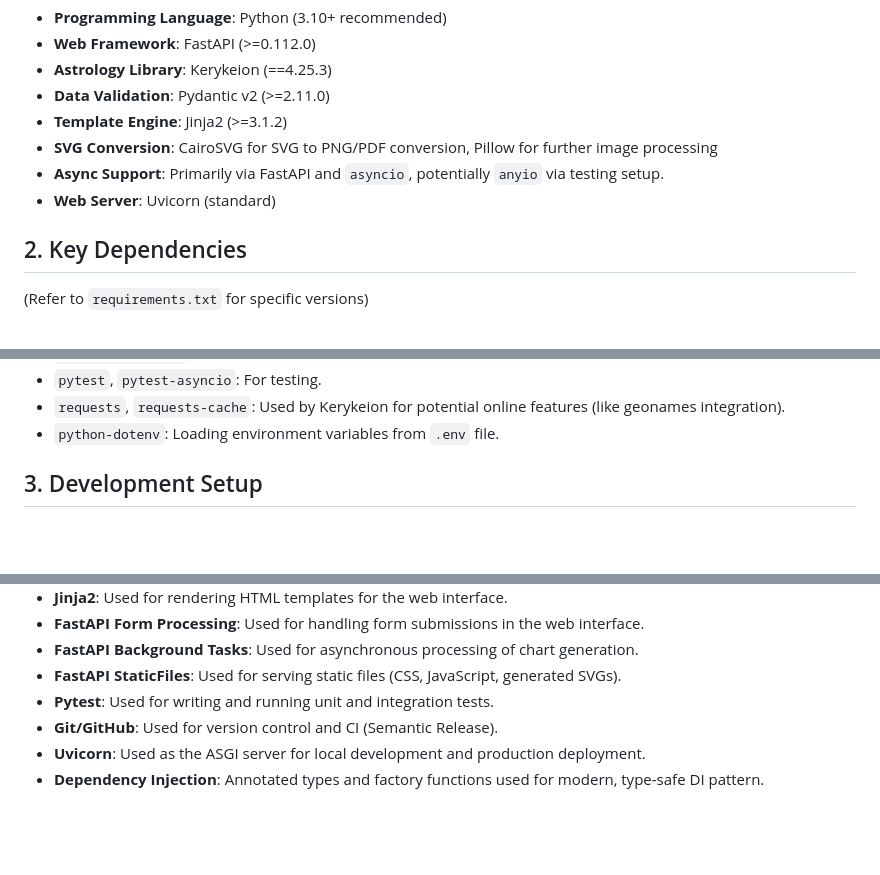
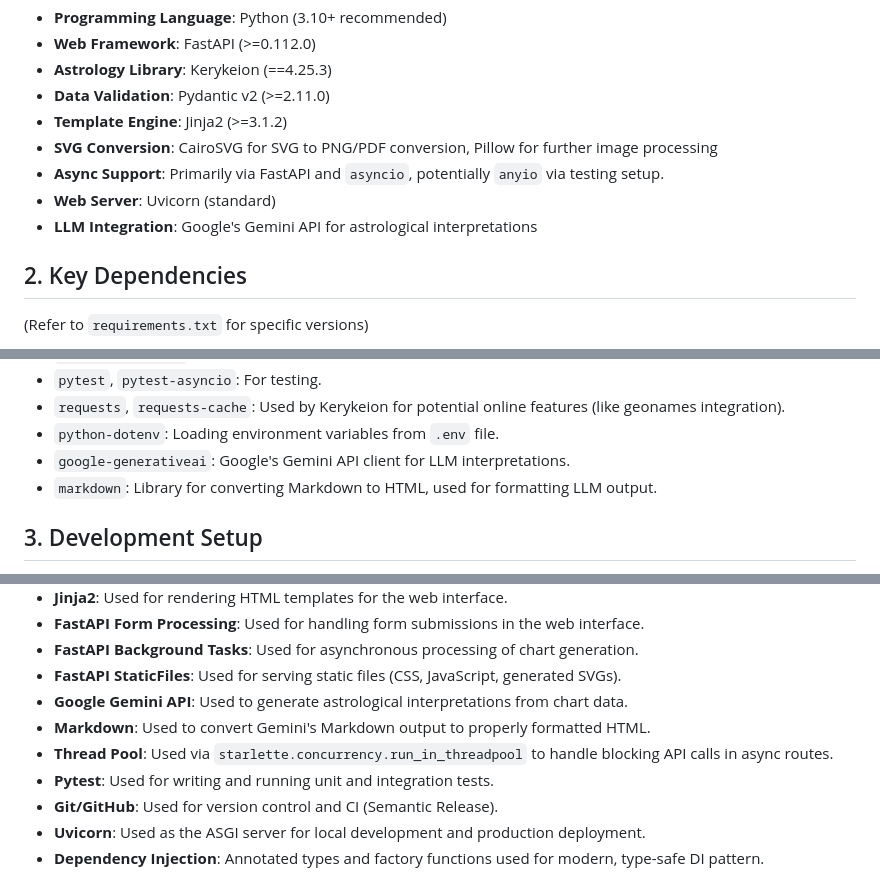
Before and after one commit to gsinghjay/zodiac-engine, a Markdown page: memory-bank/techContext.md, 3 parts joined by grey strips. GitHub-like rendering; blank space fills up the shorter version.

Commit message:
docs: update tech context with markdown library and Gemini API details

```diff
--- a/memory-bank/techContext.md
+++ b/memory-bank/techContext.md
@@ -10,6 +10,7 @@
 - **SVG Conversion**: CairoSVG for SVG to PNG/PDF conversion, Pillow for further image processing
 - **Async Support**: Primarily via FastAPI and `asyncio`, potentially `anyio` via testing setup.
 - **Web Server**: Uvicorn (standard)
+- **LLM Integration**: Google's Gemini API for astrological interpretations
 
 ## 2. Key Dependencies
 
@@ -28,6 +29,8 @@
 - `pytest`, `pytest-asyncio`: For testing.
 - `requests`, `requests-cache`: Used by Kerykeion for potential online features (like geonames integration).
 - `python-dotenv`: Loading environment variables from `.env` file.
+- `google-generativeai`: Google's Gemini API client for LLM interpretations.
+- `markdown`: Library for converting Markdown to HTML, used for formatting LLM output.
 
 ## 3. Development Setup
 
@@ -74,6 +77,9 @@
 - **FastAPI Form Processing**: Used for handling form submissions in the web interface.
 - **FastAPI Background Tasks**: Used for asynchronous processing of chart generation.
 - **FastAPI StaticFiles**: Used for serving static files (CSS, JavaScript, generated SVGs).
+- **Google Gemini API**: Used to generate astrological interpretations from chart data.
+- **Markdown**: Used to convert Gemini's Markdown output to properly formatted HTML.
+- **Thread Pool**: Used via `starlette.concurrency.run_in_threadpool` to handle blocking API calls in async routes.
 - **Pytest**: Used for writing and running unit and integration tests.
 - **Git/GitHub**: Used for version control and CI (Semantic Release).
 - **Uvicorn**: Used as the ASGI server for local development and production deployment.
```
